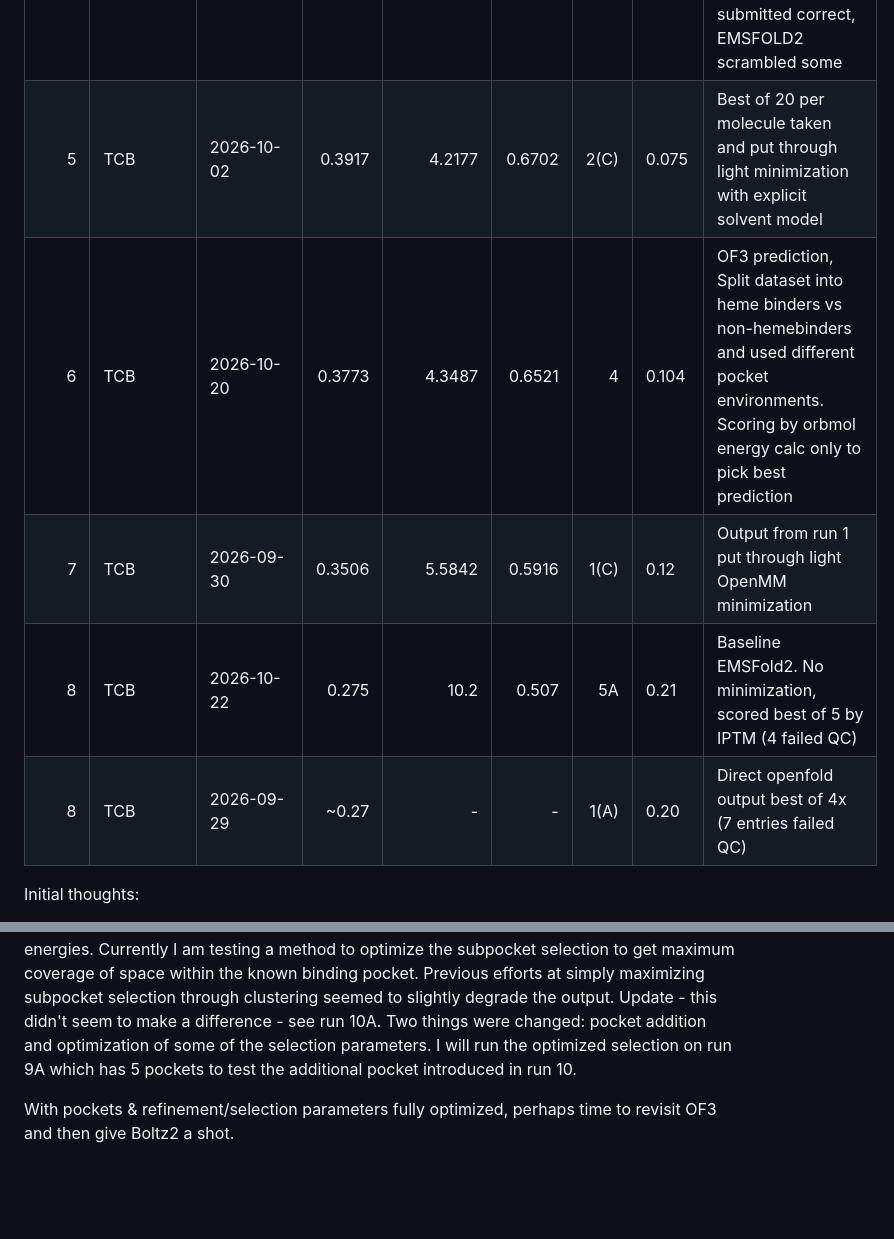
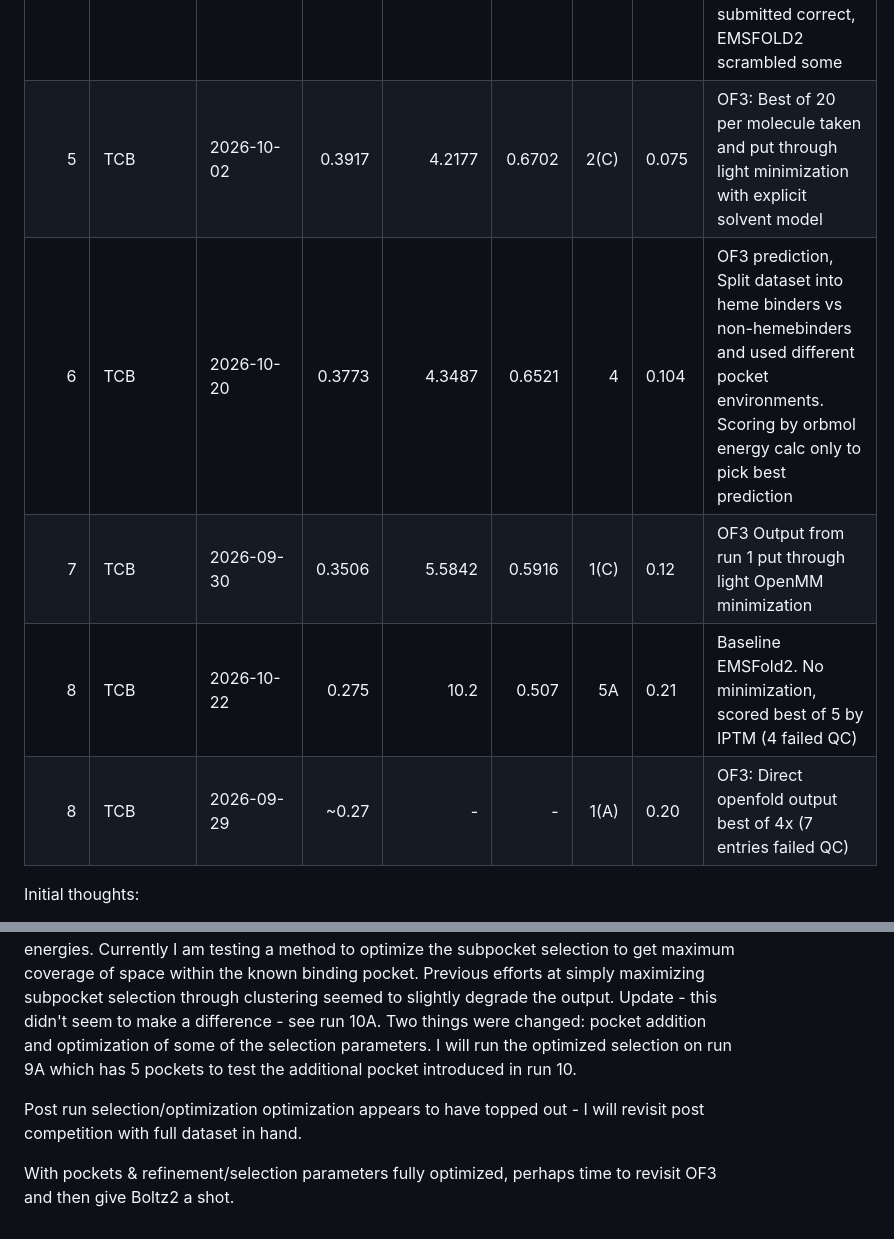
Before and after one commit to bdelabarreC/bdelabarreC-OpenADMET-Cyp3A4-Structure-Challenge, a Markdown page: README.md, 2 parts joined by grey strips. Rendered like a GitHub page; blank space fills up the shorter version.

Commit message:
Clarify results table and enhance initial thoughts
Updated descriptions for entries in the results table to include 'OF3' for clarity and consistency. Added additional context to the initial thoughts section regarding the optimization process and future plans.

```diff
--- a/README.md
+++ b/README.md
@@ -14,11 +14,11 @@ Most recently updated competition standings (live table at HF: https://huggingfa
 | 2 | TCB | 2026-10-23 | 0.447  | 3.865  | 0.8095 | 5B   | 0.034 | EMSFold2.  OpenMM minimization.  Best of 5 by orbmol/iptm.  3 failed QC. |
 | 3 | TCB | 2026-10-27 | 0.434 | 4.08  | 0.796 | 8A   | 0.05 | EMSFold2 starting at AA 21, run across 5 different subpockets (like 5D).  OpenMM minimization.  Has to pass posebusters,then ranking by orbmol with tiebreaker by iptm.  All chiralities submitted correct, emsfold2 scrambles.
 | 4 | TCB | 2026-10-27 | 0.431  | 4.100  | 0.7944 | 7A   | 0.05 | EMSFold2 starting at AA 21, run across 10 different subpockets plus full pocket.  OpenMM minimization.  Has to pass posebusters, then best by orbmol energy/iptm.  NB all chiralities submitted correct, EMSFOLD2 scrambled some |
-| 5 | TCB | 2026-10-02 | 0.3917 | 4.2177 | 0.6702 | 2(C) | 0.075 | Best of 20 per molecule taken and put through light minimization with explicit solvent model |
+| 5 | TCB | 2026-10-02 | 0.3917 | 4.2177 | 0.6702 | 2(C) | 0.075 | OF3: Best of 20 per molecule taken and put through light minimization with explicit solvent model |
 | 6 | TCB | 2026-10-20 | 0.3773 | 4.3487 | 0.6521 | 4    | 0.104 | OF3 prediction, Split dataset into heme binders vs non-hemebinders and used different pocket environments.  Scoring by orbmol energy calc only to pick best prediction |
-| 7 | TCB | 2026-09-30 | 0.3506 | 5.5842 | 0.5916 | 1(C) | 0.12 | Output from run 1 put through light OpenMM minimization |
+| 7 | TCB | 2026-09-30 | 0.3506 | 5.5842 | 0.5916 | 1(C) | 0.12 | OF3 Output from run 1 put through light OpenMM minimization |
 | 8 | TCB | 2026-10-22 | 0.275  | 10.2 | 0.507 | 5A | 0.21 | Baseline EMSFold2.  No minimization, scored best of 5 by IPTM (4 failed QC) |
-| 8 | TCB | 2026-09-29 | ~0.27  | -      | -      | 1(A) | 0.20 | Direct openfold output best of 4x (7 entries failed QC) |
+| 8 | TCB | 2026-09-29 | ~0.27  | -      | -      | 1(A) | 0.20 | OF3: Direct openfold output best of 4x (7 entries failed QC) |
 
 
 Initial thoughts:
@@ -103,4 +103,6 @@ The unified approach made post-cofolding refinement a 'one-click' type of operat
 
 I have probably pushed EMSFold2 as far as I can go (the limited tokens makes it difficult to experiment much, any academics with freer access definitely have an unfair advantage here....) [update - EMSFold2 team has granted me an increased daily token limit.  Thank-you!!].  Perhaps time to let Boltz2 have a try at prediction?  I used it for the PXR challenge to limited success, but my methods were still evolving at that point, so perhaps another shot would be a useful benchmark so that OF3, EMSFold2 & Boltz2 can get a proper side by side comparison.  Boltz2 may have to come post competition.  There is less than a week remaining - focus will be on tweaking the openMM & Orbmol settings to see if I can get better resolution in the energies.  Currently I am testing a method to optimize the subpocket selection to get maximum coverage of space within the known binding pocket.  Previous efforts at simply maximizing subpocket selection through clustering seemed to slightly degrade the output. Update - this didn't seem to make a difference - see run 10A.  Two things were changed:  pocket addition and optimization of some of the selection parameters.  I will run the optimized selection on run 9A which has 5 pockets to test the additional pocket introduced in run 10.
 
+Post run selection/optimization optimization appears to have topped out - I will revisit post competition with full dataset in hand.
+
 With pockets & refinement/selection parameters fully optimized, perhaps time to revisit OF3 and then give Boltz2 a shot.
```
